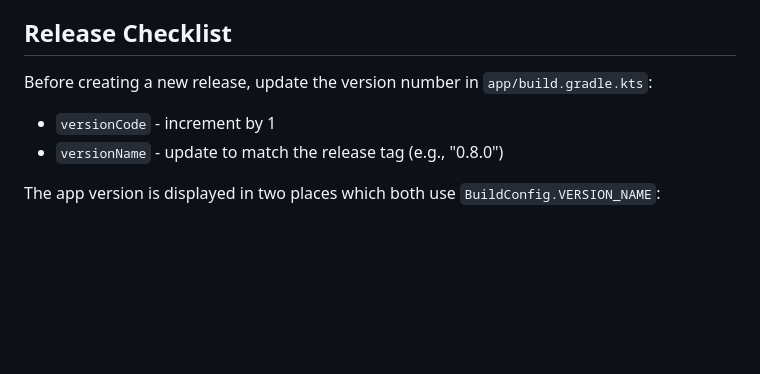
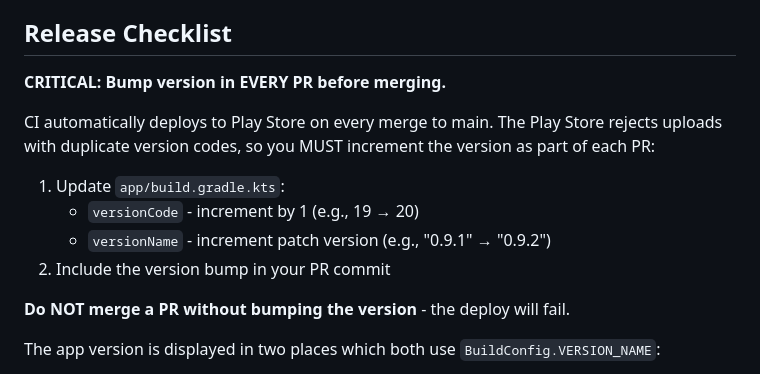
Before and after one commit to mondominator/sappho-android, a Markdown page: CLAUDE.md, the part around the change. GitHub-like rendering; blank space fills up the shorter version.

Commit message:
docs: emphasize version bump requirement in every PR
CI auto-deploys to Play Store on merge, so version must be
bumped in every PR to avoid duplicate version code errors.

Co-Authored-By: Claude Opus 4.5 <noreply@anthropic.com>

```diff
--- a/CLAUDE.md
+++ b/CLAUDE.md
@@ -497,9 +497,16 @@ docker pull (user will pull via Unraid UI)
 
 ## Release Checklist
 
-Before creating a new release, update the version number in `app/build.gradle.kts`:
-- `versionCode` - increment by 1
-- `versionName` - update to match the release tag (e.g., "0.8.0")
+**CRITICAL: Bump version in EVERY PR before merging.**
+
+CI automatically deploys to Play Store on every merge to main. The Play Store rejects uploads with duplicate version codes, so you MUST increment the version as part of each PR:
+
+1. Update `app/build.gradle.kts`:
+   - `versionCode` - increment by 1 (e.g., 19 → 20)
+   - `versionName` - increment patch version (e.g., "0.9.1" → "0.9.2")
+2. Include the version bump in your PR commit
+
+**Do NOT merge a PR without bumping the version** - the deploy will fail.
 
 The app version is displayed in two places which both use `BuildConfig.VERSION_NAME`:
 - User dropdown menu (HomeScreen.kt)
```
